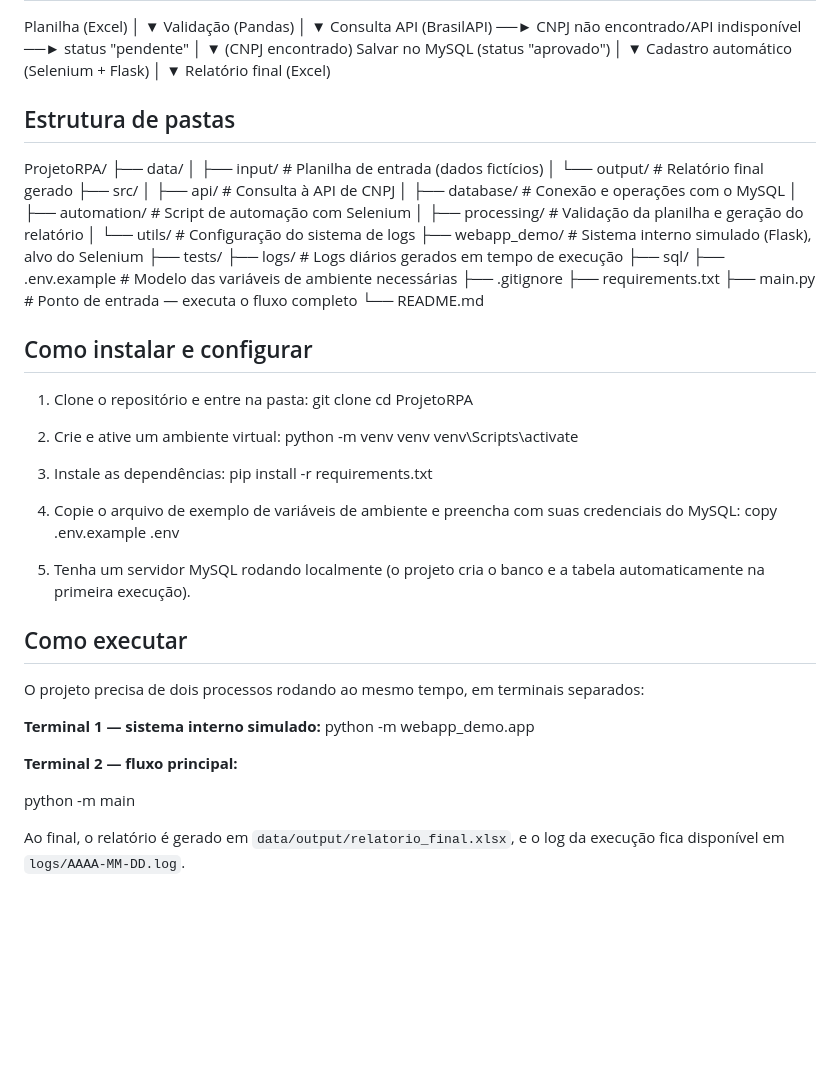
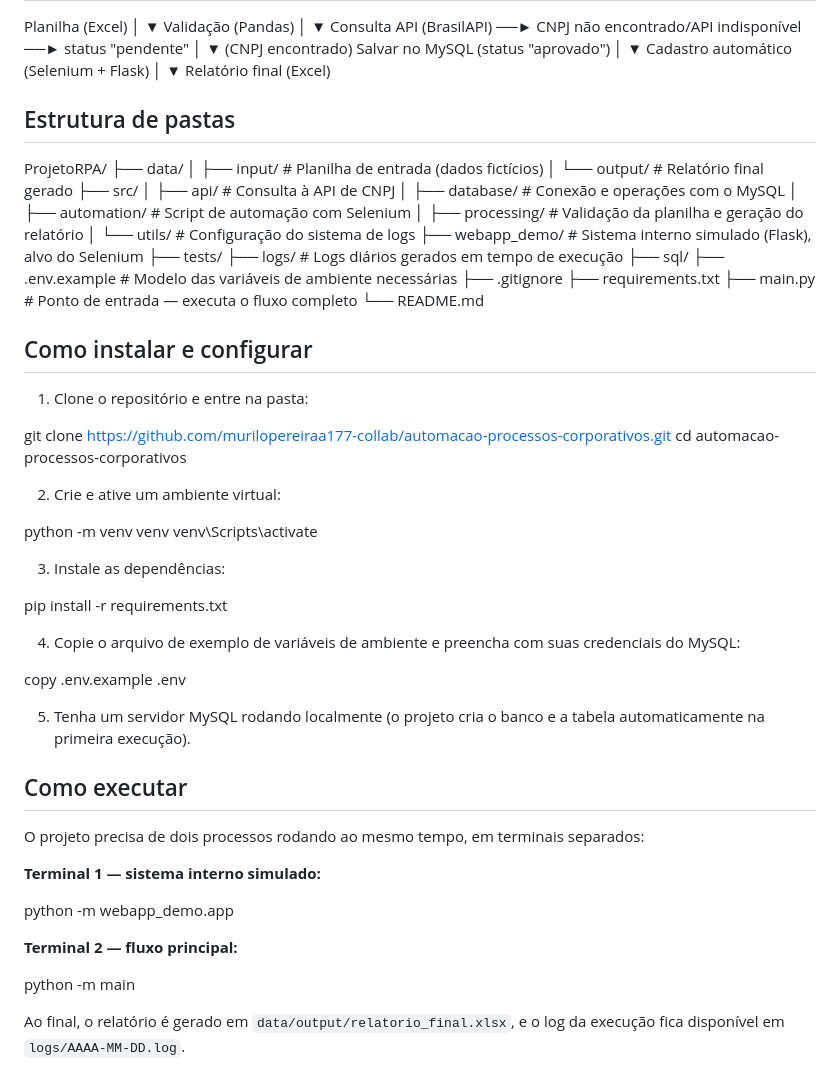
Before and after one commit to murilopereiraa177-collab/automacao-processos-corporativos, a Markdown page: README.md, the part around the change. GitHub-like rendering; blank space fills up the shorter version.

Commit message:
Corrige formatacao dos blocos de codigo no README

```diff
--- a/README.md
+++ b/README.md
@@ -58,6 +58,7 @@ Cadastro automático (Selenium + Flask)
 ▼
 Relatório final (Excel)
 
+
 ## Estrutura de pastas
 
 ProjetoRPA/
@@ -80,21 +81,28 @@ ProjetoRPA/
 ├── main.py # Ponto de entrada — executa o fluxo completo
 └── README.md
 
+
 ## Como instalar e configurar
 
 1. Clone o repositório e entre na pasta:
-git clone <url-do-repositorio>
-cd ProjetoRPA
+
+git clone https://github.com/murilopereiraa177-collab/automacao-processos-corporativos.git
+cd automacao-processos-corporativos
+
 
 2. Crie e ative um ambiente virtual:
+
 python -m venv venv
 venv\Scripts\activate
 
+
 3. Instale as dependências:
+
 pip install -r requirements.txt
 
 
 4. Copie o arquivo de exemplo de variáveis de ambiente e preencha com suas credenciais do MySQL:
+
 copy .env.example .env
 
 
@@ -105,12 +113,14 @@ copy .env.example .env
 O projeto precisa de dois processos rodando ao mesmo tempo, em terminais separados:
 
 **Terminal 1 — sistema interno simulado:**
+
 python -m webapp_demo.app
 
 
 **Terminal 2 — fluxo principal:**
 
 python -m main
+
 
 Ao final, o relatório é gerado em `data/output/relatorio_final.xlsx`, e o log da execução fica disponível em `logs/AAAA-MM-DD.log`.
 
```
